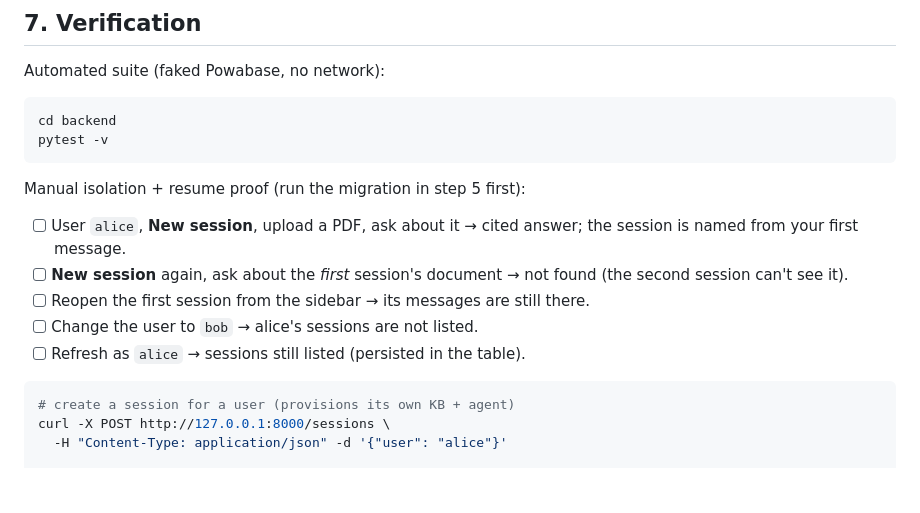
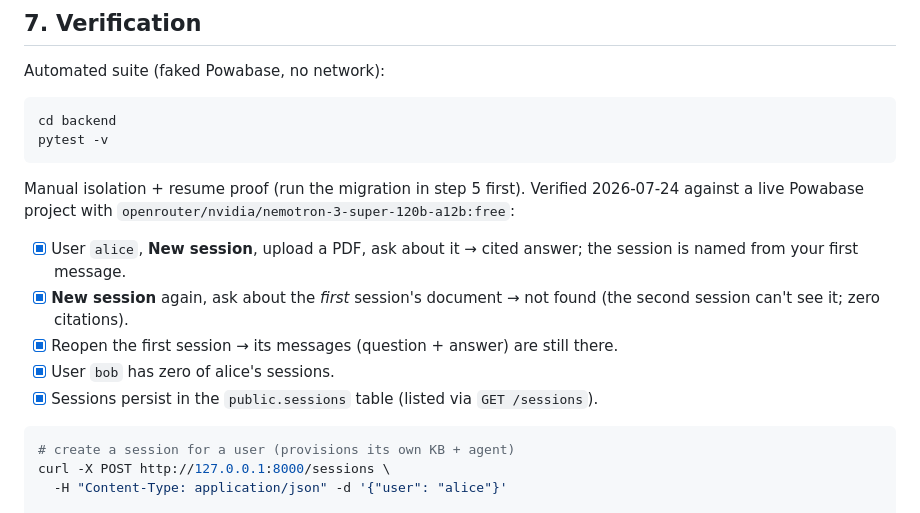
Before and after one commit to zhengoscar50/chatbot, a Markdown page: README.md, the part around the change. Rendered like a GitHub page; blank space fills up the shorter version.

Commit message:
docs: check off sessions verification (proven live)

````diff
--- a/README.md
+++ b/README.md
@@ -84,15 +84,17 @@ cd backend
 pytest -v
 ```
 
-Manual isolation + resume proof (run the migration in step 5 first):
+Manual isolation + resume proof (run the migration in step 5 first). Verified
+2026-07-24 against a live Powabase project with
+`openrouter/nvidia/nemotron-3-super-120b-a12b:free`:
 
-- [ ] User `alice`, **New session**, upload a PDF, ask about it → cited answer;
+- [x] User `alice`, **New session**, upload a PDF, ask about it → cited answer;
       the session is named from your first message.
-- [ ] **New session** again, ask about the *first* session's document → not
-      found (the second session can't see it).
-- [ ] Reopen the first session from the sidebar → its messages are still there.
-- [ ] Change the user to `bob` → alice's sessions are not listed.
-- [ ] Refresh as `alice` → sessions still listed (persisted in the table).
+- [x] **New session** again, ask about the *first* session's document → not
+      found (the second session can't see it; zero citations).
+- [x] Reopen the first session → its messages (question + answer) are still there.
+- [x] User `bob` has zero of alice's sessions.
+- [x] Sessions persist in the `public.sessions` table (listed via `GET /sessions`).
 
 ```bash
 # create a session for a user (provisions its own KB + agent)
````
